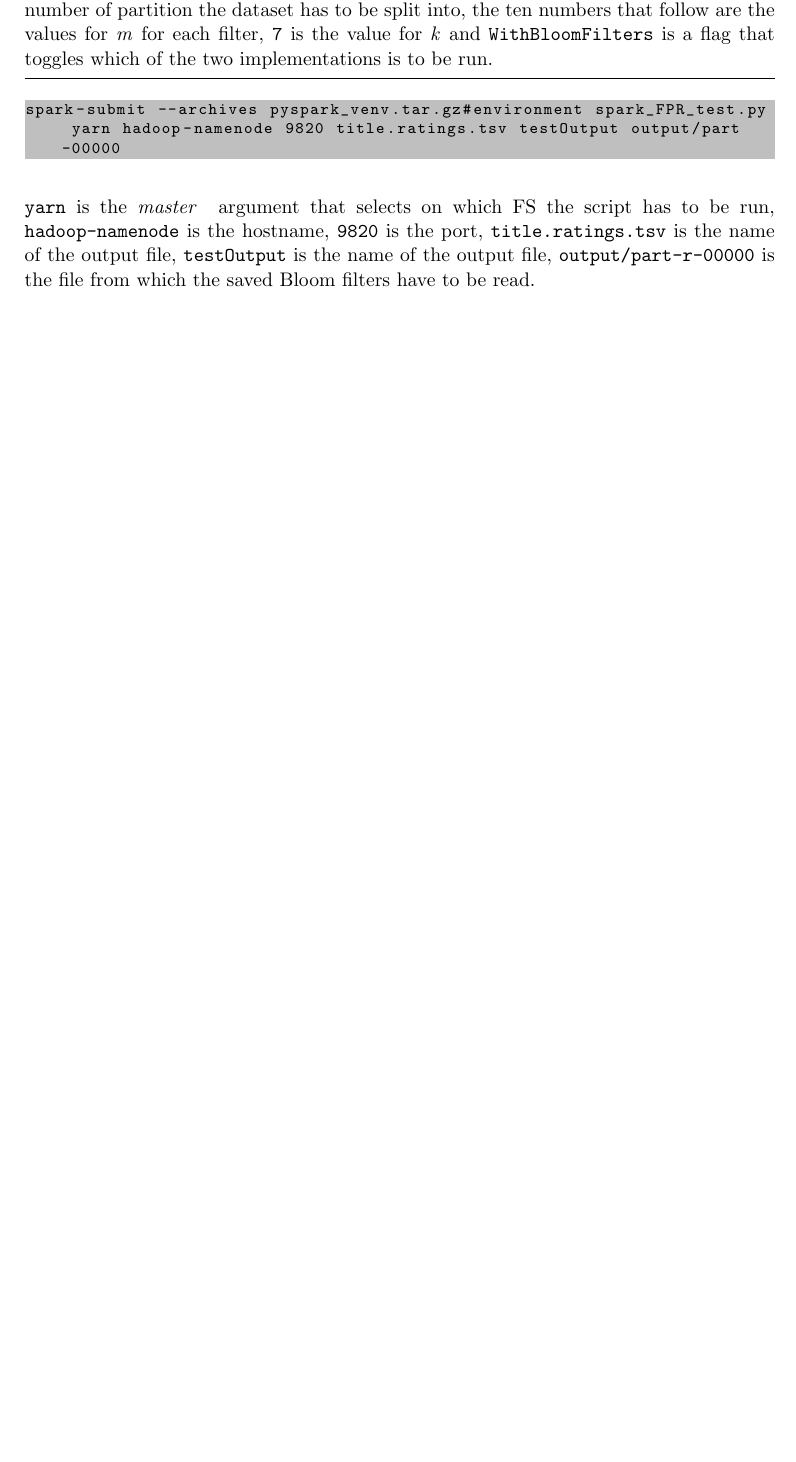
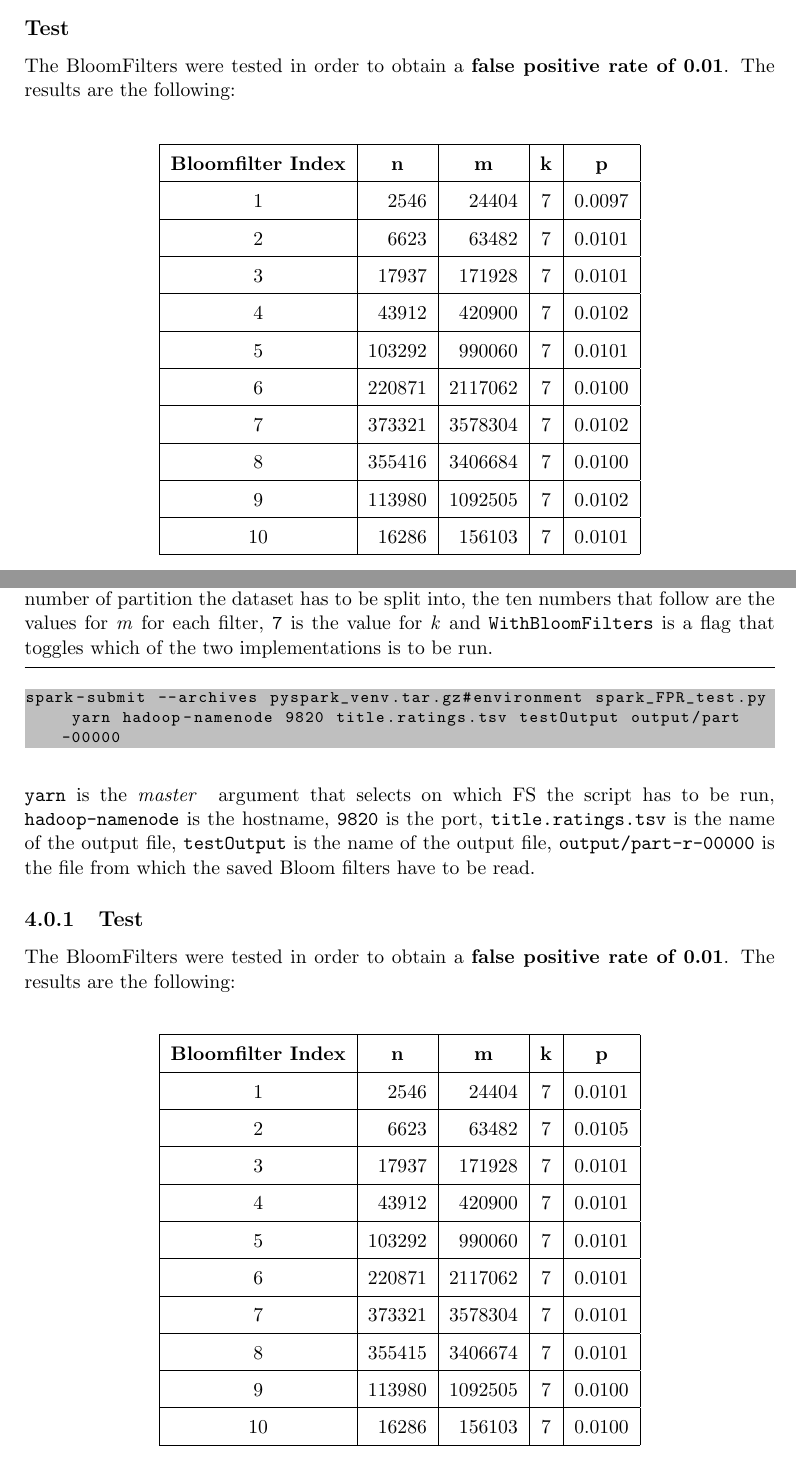
Before and after one commit to MPinna/MapReduceBloomFilter, a LaTeX thesis (docs/latex/main.tex, which reads docs/latex/hadoop.tex, docs/latex/spark.tex): part of page 17 of 21 before the commit and two parts of pages 15 and 17 of 24 after it, the two joined at a grey line, cut at the place of the change, the shorter picture padded with empty space. Compiled offline with pdfLaTeX.

Commit message:
Added test results, bugfix on run_examples command

```diff
--- a/docs/latex/hadoop.tex
+++ b/docs/latex/hadoop.tex
@@ -58,4 +58,35 @@ hadoop jar it/unipi/hadoop/BloomFilter/1.0/BloomFilter-1.0.jar it.unipi.hadoop.M
 \hfill \break
 \texttt{title.ratings.tsv} is the input file, \texttt{testOutput} is the name of the output file, \texttt{157000} is the size of the partition to be handled to each mapper, \texttt{output/part-r-00000} is the file from which the saved Bloom filters have to be read, \texttt{hadoop-namenode} is the host and \texttt{9820} is the port.\\
 \hfill \break
-The decision to set the partition size to 157000 was taken following the best-practice of assigning 1-1.5 cores to each mapper process; since the cluster that was used for testing had a total of 8 cores and the dataset had approximately 1.2M lines, 157000 was a suitable size for each partition. A more in-depth analysis on this parameter and its effects on the Key Performance Indexes is carried out in chapter \ref{ch:performance}.
+The decision to set the partition size to 157000 was taken following the best-practice of assigning 1-1.5 cores to each mapper process; since the cluster that was used for testing had a total of 8 cores and the dataset had approximately 1.2M lines, 157000 was a suitable size for each partition. A more in-depth analysis on this parameter and its effects on the Key Performance Indexes is carried out in chapter \ref{ch:performance}.\\
+\subsection*{Test}\label{sub:testHadoop}
+The BloomFilters were tested in order to obtain a \textbf{false positive rate of 0.01}. The results are the following:\\
+
+\renewcommand{\arraystretch}{1.5}
+\begin{center}
+	\begin{tabular}{|c | r | r | c | c |}
+		\hline
+		\textbf{Bloomfilter Index} & \multicolumn{1}{c|}{\textbf{n}} & \multicolumn{1}{c|}{\textbf{m}} & \textbf{k} & \textbf{p} \\
+		\hline
+		1 & 2546 & 24404 & 7 & 0.0097\\
+		\hline
+		2 & 6623 & 63482 & 7 & 0.0101\\
+		\hline
+		3 & 17937 & 171928 & 7 & 0.0101 \\
+		\hline
+		4 & 43912 & 420900 & 7 & 0.0102\\
+		\hline
+		5 & 103292 & 990060 & 7 & 0.0101\\
+		\hline
+		6 & 220871 & 2117062 & 7 & 0.0100 \\
+		\hline
+		7 & 373321 & 3578304 & 7 & 0.0102\\
+		\hline
+		8 & 355416 & 3406684 & 7 & 0.0100\\
+		\hline
+		9 & 113980 & 1092505 & 7 & 0.0102\\
+		\hline
+		10 & 16286 & 156103 & 7 & 0.0101\\
+		\hline
+	\end{tabular}
+\end{center}
--- a/docs/latex/spark.tex
+++ b/docs/latex/spark.tex
@@ -48,3 +48,35 @@ spark-submit --archives pyspark_venv.tar.gz#environment spark_FPR_test.py yarn h
 \end{lstlisting}
 \hfill \break
 \texttt{yarn} is the \textit{master } argument that selects on which FS the script has to be run, \texttt{hadoop-namenode} is the hostname, \texttt{9820} is the port, \texttt{title.ratings.tsv} is the name of the output file, \texttt{testOutput} is the name of the output file, \texttt{output/part-r-00000} is the file from which the saved Bloom filters have to be read.
+
+\subsection{Test}\label{sub:testSpark}
+The BloomFilters were tested in order to obtain a \textbf{false positive rate of 0.01}. The results are the following:\\
+
+\renewcommand{\arraystretch}{1.5}
+\begin{center}
+	\begin{tabular}{|c | r | r | c | c |}
+		\hline
+		\textbf{Bloomfilter Index} & \multicolumn{1}{c|}{\textbf{n}} & \multicolumn{1}{c|}{\textbf{m}} & \textbf{k} & \textbf{p} \\
+		\hline
+		1 & 2546 & 24404 & 7 & 0.0101\\
+		\hline
+		2 & 6623 & 63482 & 7 & 0.0105\\
+		\hline
+		3 & 17937 & 171928 & 7 & 0.0101 \\
+		\hline
+		4 & 43912 & 420900 & 7 & 0.0101\\
+		\hline
+		5 & 103292 & 990060 & 7 & 0.0101\\
+		\hline
+		6 & 220871 & 2117062 & 7 & 0.0101 \\
+		\hline
+		7 & 373321 & 3578304 & 7 & 0.0101\\
+		\hline
+		8 & 355415 & 3406674 & 7 & 0.0101\\
+		\hline
+		9 & 113980 & 1092505 & 7 & 0.0100\\
+		\hline
+		10 & 16286 & 156103 & 7 & 0.0100\\
+		\hline
+	\end{tabular}
+\end{center}
```
Also changed, not shown: run_examples.md (+5 -13 lines), docs/latex/img/MapOutputBytesMappers.pdf (added), docs/latex/img/MapOutputBytesP.pdf (added), docs/latex/img/MapOutputBytesP_bestK.pdf (added), docs/latex/img/hadoopSpark_wallTimeP_bestK.pdf (added), docs/latex/img/hadoop_wallTimeMap.pdf (added), docs/latex/img/hadoop_wallTimeP_bestK.pdf (added), docs/latex/main.pdf.
